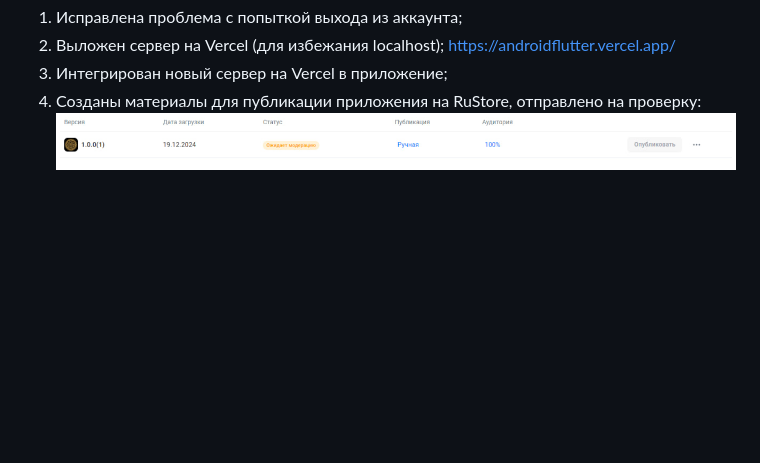
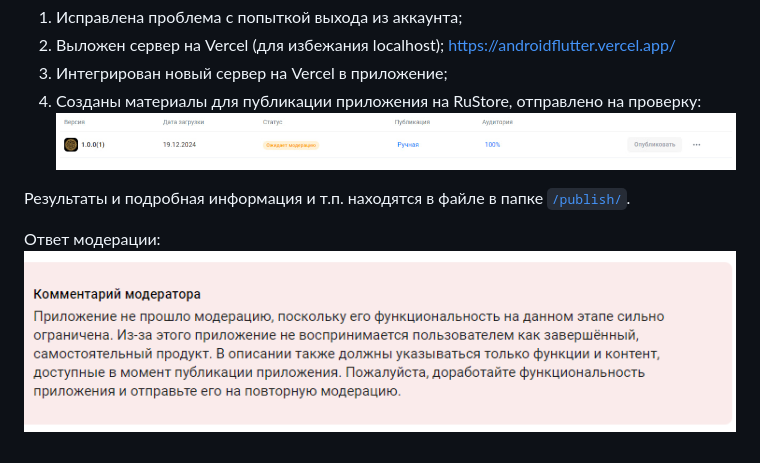
Before and after one commit to angelomira/androidflutter, a Markdown page: README.md, the part around the change. Rendered like a GitHub page; pictures changed too: publish/answer.png (added); blank space fills up the shorter version.

Commit message:
moderation answer

```diff
--- a/README.md
+++ b/README.md
@@ -10,3 +10,8 @@
 3. Интегрирован новый сервер на Vercel в приложение;
 4. Созданы материалы для публикации приложения на RuStore, отправлено на проверку:
 ![img_2.png](img_2.png)
+
+Результаты и подробная информация и т.п. находятся в файле в папке [`/publish/`](./publish/).
+
+Ответ модерации:
+![answer.png](./publish/answer.png)
```
Also changed, not shown: publish/result.md (+3 -0 lines).
